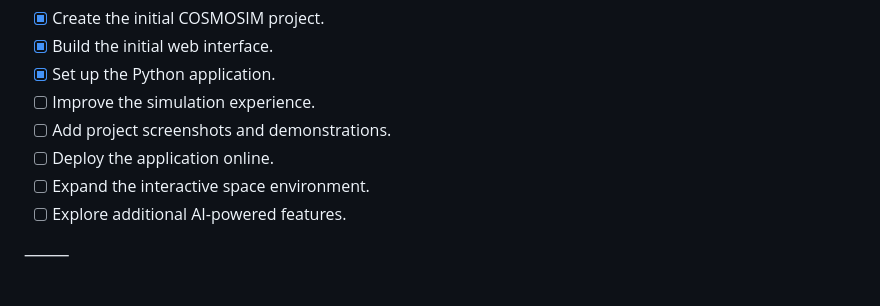
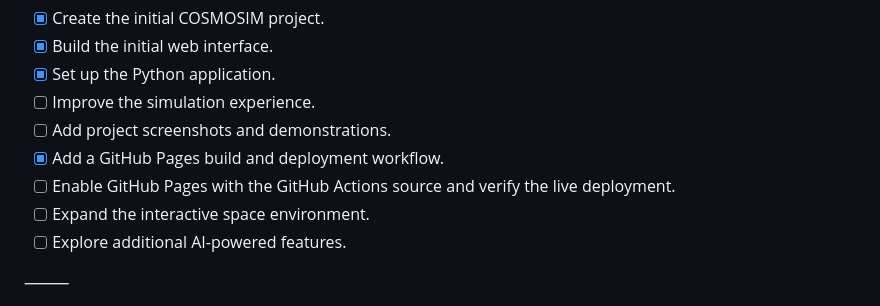
Before and after one commit to anuveytq-sys/COSMOSIM-, a Markdown page: README.md, the part around the change. Drawn GitHub-style.

Commit message:
Update COSMOSIM deployment roadmap

```diff
--- a/README.md
+++ b/README.md
@@ -93,7 +93,8 @@ Once configured, open the local address displayed by the application in your bro
 * [x]	Set up the Python application.
 * [ ]	Improve the simulation experience.
 * [ ]	Add project screenshots and demonstrations.
-* [ ]	Deploy the application online.
+* [x]	Add a GitHub Pages build and deployment workflow.
+* [ ]	Enable GitHub Pages with the GitHub Actions source and verify the live deployment.
 * [ ]	Expand the interactive space environment.
 * [ ]	Explore additional AI-powered features.
 
```
